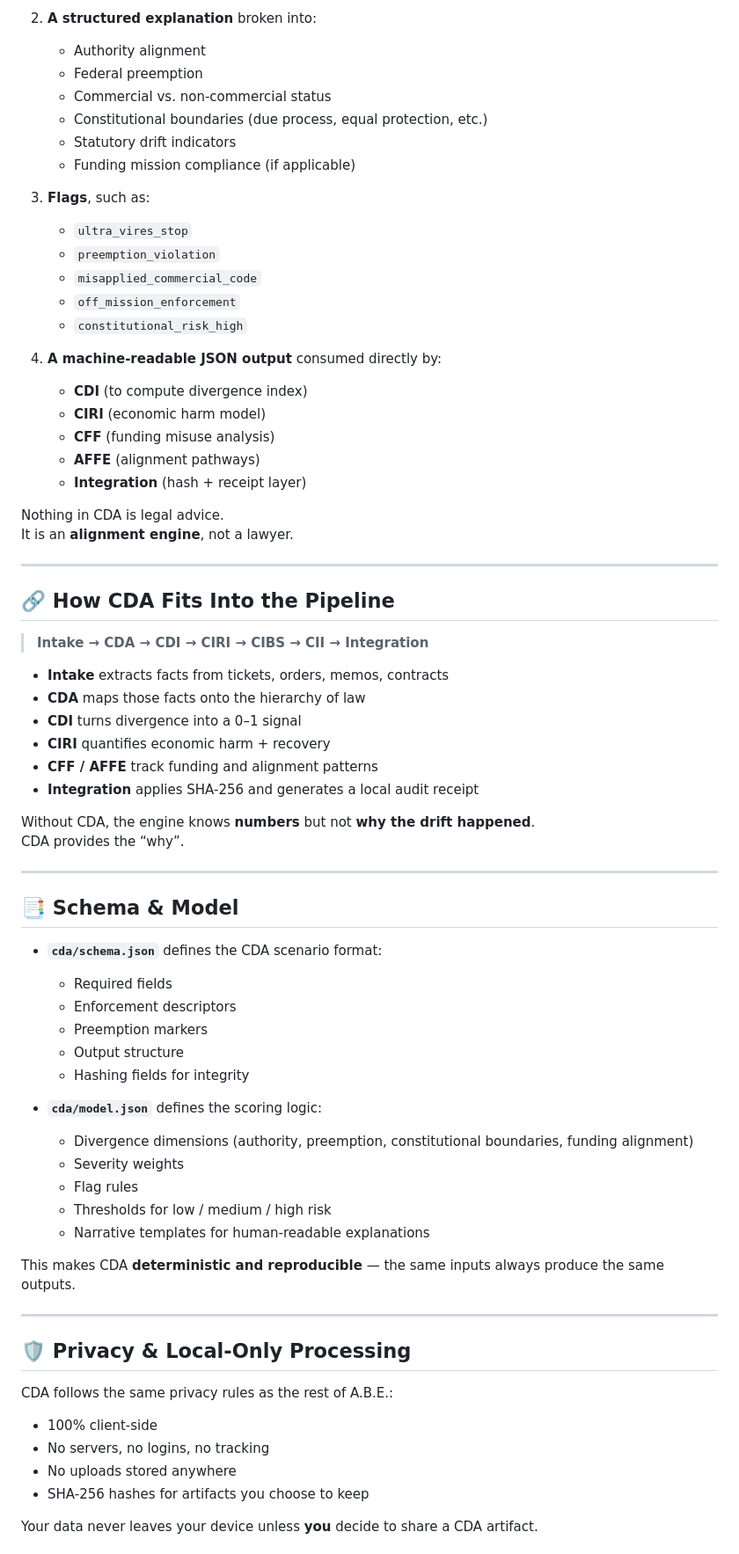
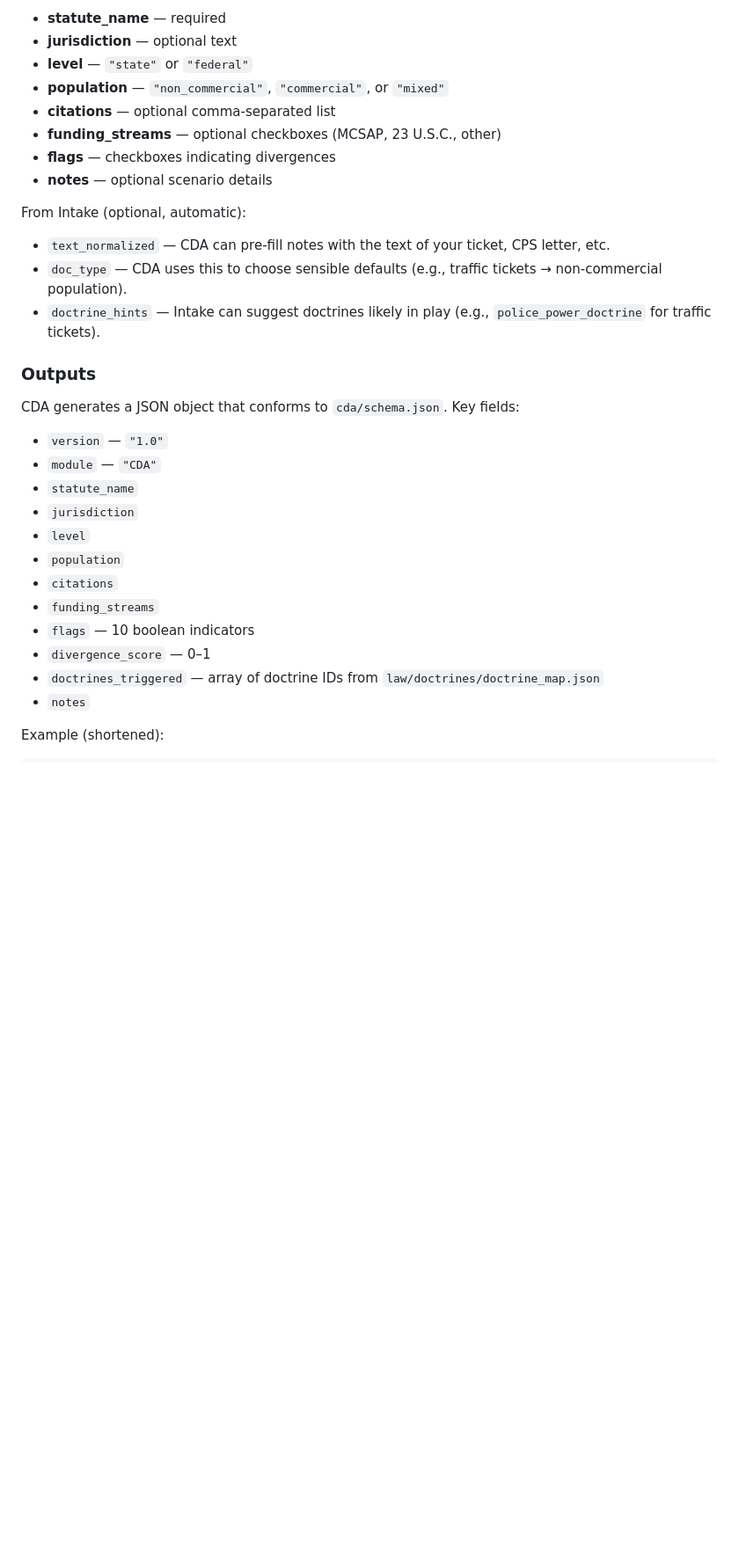
Before and after one commit to Terra610/abe---flag, a Markdown page: cda/README.md, the part around one of its changes. Shown at 88% size. Rendered like a GitHub page; blank space fills up the shorter version.

```diff
--- a/cda/README.md
+++ b/cda/README.md
@@ -61,75 +76,35 @@ Each CDA scenario yields:
 
-2. **A structured explanation** broken into:
-   - Authority alignment
-   - Federal preemption
-   - Commercial vs. non-commercial status
-   - Constitutional boundaries (due process, equal protection, etc.)
-   - Statutory drift indicators
-   - Funding mission compliance (if applicable)
+- **statute_name** — required
+- **jurisdiction** — optional text
+- **level** — `"state"` or `"federal"`
+- **population** — `"non_commercial"`, `"commercial"`, or `"mixed"`
+- **citations** — optional comma-separated list
+- **funding_streams** — optional checkboxes (MCSAP, 23 U.S.C., other)
+- **flags** — checkboxes indicating divergences
+- **notes** — optional scenario details
 
-3. **Flags**, such as:
-   - `ultra_vires_stop`
-   - `preemption_violation`
-   - `misapplied_commercial_code`
-   - `off_mission_enforcement`
-   - `constitutional_risk_high`
+From Intake (optional, automatic):
 
-4. **A machine-readable JSON output** consumed directly by:
-   - **CDI** (to compute divergence index)
-   - **CIRI** (economic harm model)
-   - **CFF** (funding misuse analysis)
-   - **AFFE** (alignment pathways)
-   - **Integration** (hash + receipt layer)
+- `text_normalized` — CDA can pre-fill notes with the text of your ticket, CPS letter, etc.
+- `doc_type` — CDA uses this to choose sensible defaults (e.g., traffic tickets → non-commercial population).
+- `doctrine_hints` — Intake can suggest doctrines likely in play (e.g., `police_power_doctrine` for traffic tickets).
 
-Nothing in CDA is legal advice.
-It is an **alignment engine**, not a lawyer.
+### Outputs
 
----
+CDA generates a JSON object that conforms to `cda/schema.json`. Key fields:
 
-## 🔗 How CDA Fits Into the Pipeline
+- `version` — `"1.0"`
+- `module` — `"CDA"`
+- `statute_name`
+- `jurisdiction`
+- `level`
+- `population`
+- `citations`
+- `funding_streams`
+- `flags` — 10 boolean indicators
+- `divergence_score` — 0–1
+- `doctrines_triggered` — array of doctrine IDs from `law/doctrines/doctrine_map.json`
+- `notes`
 
-> **Intake → CDA → CDI → CIRI → CIBS → CII → Integration**
+Example (shortened):
 
-- **Intake** extracts facts from tickets, orders, memos, contracts
-- **CDA** maps those facts onto the hierarchy of law
-- **CDI** turns divergence into a 0–1 signal
-- **CIRI** quantifies economic harm + recovery
-- **CFF / AFFE** track funding and alignment patterns
-- **Integration** applies SHA-256 and generates a local audit receipt
-
-Without CDA, the engine knows **numbers** but not **why the drift happened**.
-CDA provides the “why”.
-
----
-
-## 📑 Schema & Model
-
-- **`cda/schema.json`** defines the CDA scenario format:
-  - Required fields
-  - Enforcement descriptors
-  - Preemption markers
-  - Output structure
-  - Hashing fields for integrity
-
-- **`cda/model.json`** defines the scoring logic:
-  - Divergence dimensions (authority, preemption, constitutional boundaries, funding alignment)
-  - Severity weights
-  - Flag rules
-  - Thresholds for low / medium / high risk
-  - Narrative templates for human-readable explanations
-
-This makes CDA **deterministic and reproducible** — the same inputs always produce the same outputs.
-
----
-
-## 🛡️ Privacy & Local-Only Processing
-
-CDA follows the same privacy rules as the rest of A.B.E.:
-
-- 100% client-side
-- No servers, no logins, no tracking
-- No uploads stored anywhere
-- SHA-256 hashes for artifacts you choose to keep
-
-Your data never leaves your device unless **you** decide to share a CDA artifact.
-
```
Also changed, not shown: other parts of cda/README.md (+82 -63 lines).
